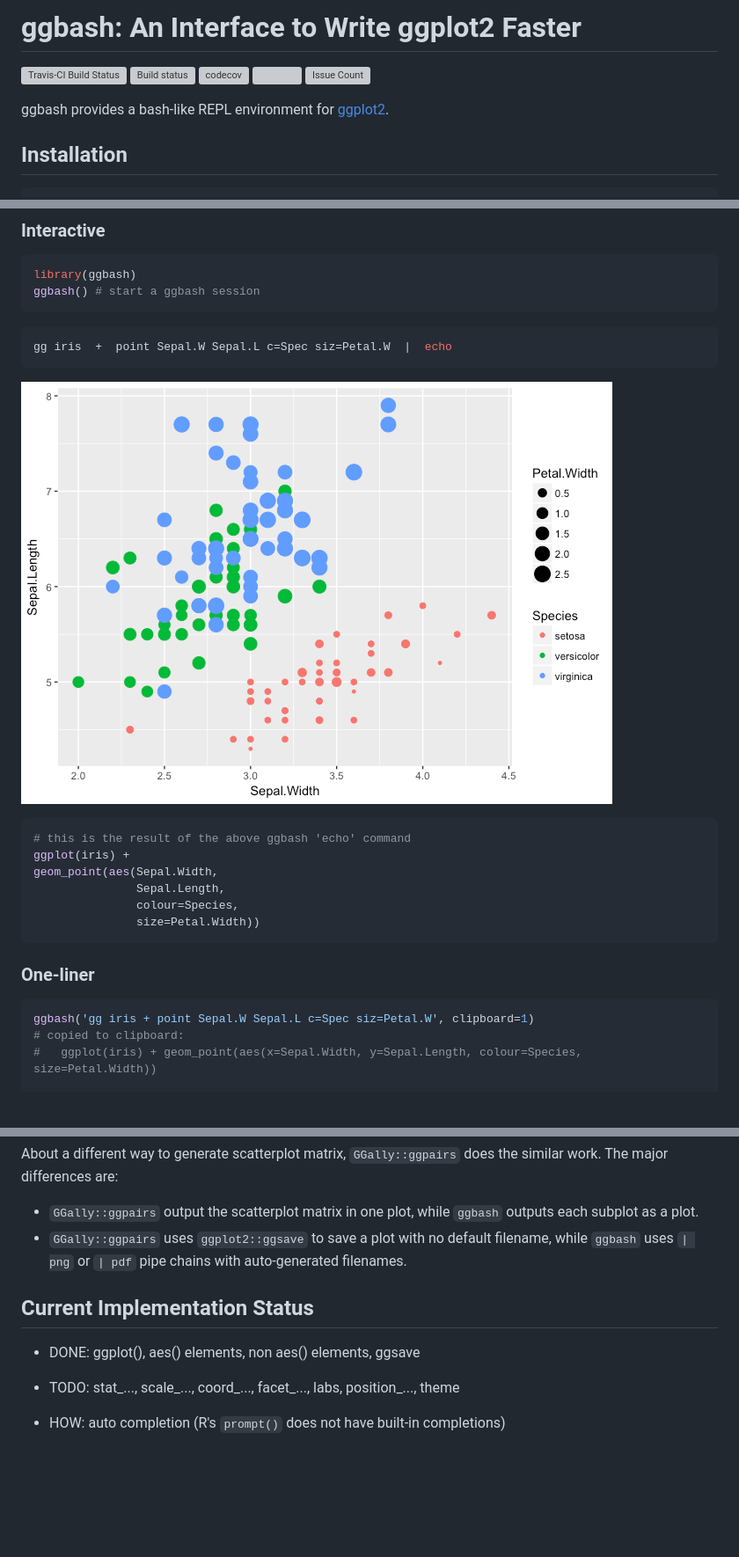
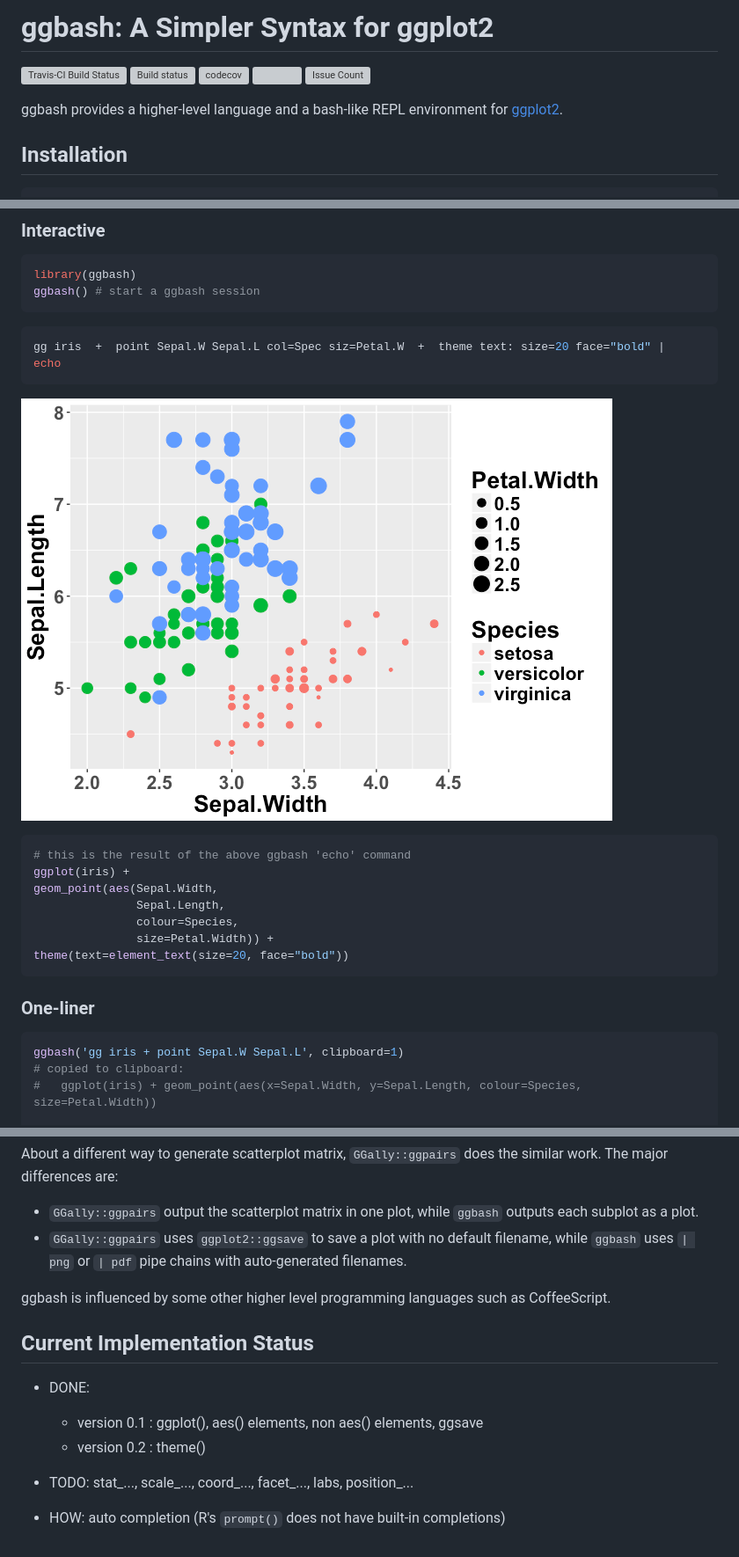
Before and after one commit to caprice-j/ggbash, a Markdown page: README.md, 3 parts joined by grey strips. Shown: that part at 88% size. Drawn GitHub-style; pictures changed too: README-example-1.png; blank space fills up the shorter version; grey boxes are pictures that could not be loaded.

Commit message:
implement theme() command

````diff
--- a/README.md
+++ b/README.md
@@ -1,10 +1,10 @@
 <!-- README.md is generated from README.Rmd. Please edit that file -->
-ggbash: An Interface to Write ggplot2 Faster
-============================================
+ggbash: A Simpler Syntax for ggplot2
+====================================
 
 [![Travis-CI Build Status](https://travis-ci.org/caprice-j/ggbash.svg?branch=master)](https://travis-ci.org/caprice-j/ggbash) [![Build status](https://ci.appveyor.com/api/projects/status/vfia7i1hfowhpqhs?svg=true)](https://ci.appveyor.com/project/caprice-j/ggbash) [![codecov](https://codecov.io/gh/caprice-j/ggbash/branch/master/graph/badge.svg)](https://codecov.io/gh/caprice-j/ggbash) ![](http://www.r-pkg.org/badges/version/ggbash) <!-- [![Coverage Status](https://coveralls.io/repos/github/caprice-j/ggbash/badge.svg)](https://coveralls.io/github/caprice-j/ggbash) --> [![Issue Count](https://codeclimate.com/github/caprice-j/ggbash/badges/issue_count.svg)](https://codeclimate.com/github/caprice-j/ggbash/issues)
 
-ggbash provides a bash-like REPL environment for [ggplot2](https://github.com/tidyverse/ggplot2).
+ggbash provides a higher-level language and a bash-like REPL environment for [ggplot2](https://github.com/tidyverse/ggplot2).
 
 Installation
 ------------
@@ -28,7 +28,7 @@ ggbash() # start a ggbash session
 ```
 
 ``` bash
-gg iris  +  point Sepal.W Sepal.L c=Spec siz=Petal.W  |  echo
+gg iris  +  point Sepal.W Sepal.L col=Spec siz=Petal.W  +  theme text: size=20 face="bold" |  echo
 ```
 
 ![](README-example-1.png)
@@ -39,13 +39,14 @@ ggplot(iris) +
 geom_point(aes(Sepal.Width,
                Sepal.Length,
                colour=Species,
-               size=Petal.Width))
+               size=Petal.Width)) +
+theme(text=element_text(size=20, face="bold"))
 ```
 
 ### One-liner
 
 ``` r
-ggbash('gg iris + point Sepal.W Sepal.L c=Spec siz=Petal.W', clipboard=1)
+ggbash('gg iris + point Sepal.W Sepal.L', clipboard=1)
 # copied to clipboard:
 #   ggplot(iris) + geom_point(aes(x=Sepal.Width, y=Sepal.Length, colour=Species, size=Petal.Width))
 
@@ -245,11 +246,14 @@ About a different way to generate scatterplot matrix, `GGally::ggpairs` does the
 -   `GGally::ggpairs` output the scatterplot matrix in one plot, while `ggbash` outputs each subplot as a plot.
 -   `GGally::ggpairs` uses `ggplot2::ggsave` to save a plot with no default filename, while `ggbash` uses `| png` or `| pdf` pipe chains with auto-generated filenames.
 
+ggbash is influenced by some other higher level programming languages such as CoffeeScript.
+
 Current Implementation Status
 -----------------------------
 
--   DONE: ggplot(), aes() elements, non aes() elements, ggsave
-
--   TODO: stat\_..., scale\_..., coord\_..., facet\_..., labs, position\_..., theme
+-   DONE:
+    -   version 0.1 : ggplot(), aes() elements, non aes() elements, ggsave
+    -   version 0.2 : theme()
+-   TODO: stat\_..., scale\_..., coord\_..., facet\_..., labs, position\_...
 
 -   HOW: auto completion (R's `prompt()` does not have built-in completions)
````
Also changed, not shown: other parts of README.md (+3 -3 lines), 4 other files.
